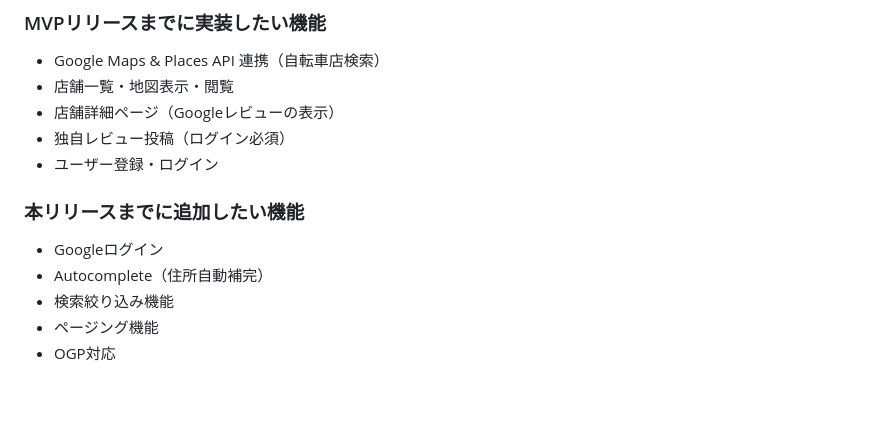
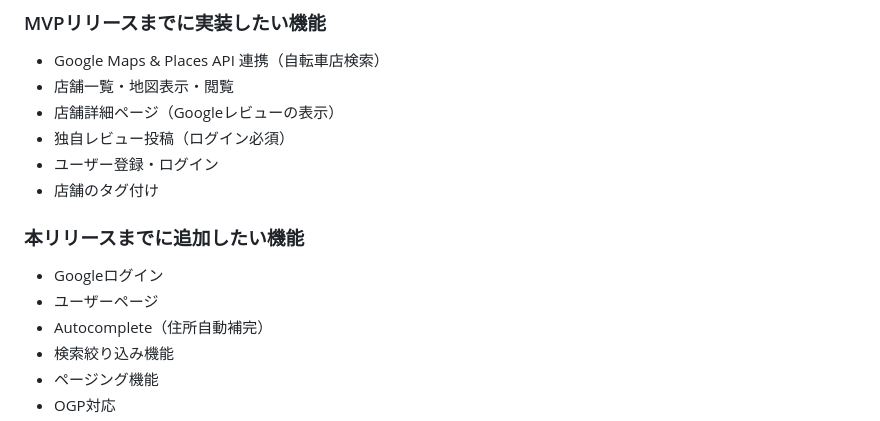
Before and after one commit to kosuke3110/bike-review-map, a Markdown page: README.md, the part around the change. GitHub-like rendering; blank space fills up the shorter version.

Commit message:
README.md修正02

```diff
--- a/README.md
+++ b/README.md
@@ -86,9 +86,11 @@ Google Maps単体と比較すると、「自転車専門店」の絞り込み＋
 - 店舗詳細ページ（Googleレビューの表示）
 - 独自レビュー投稿（ログイン必須）
 - ユーザー登録・ログイン
+- 店舗のタグ付け
 ### 本リリースまでに追加したい機能
 
 - Googleログイン
+- ユーザーページ
 - Autocomplete（住所自動補完）
 - 検索絞り込み機能
 - ページング機能
```
